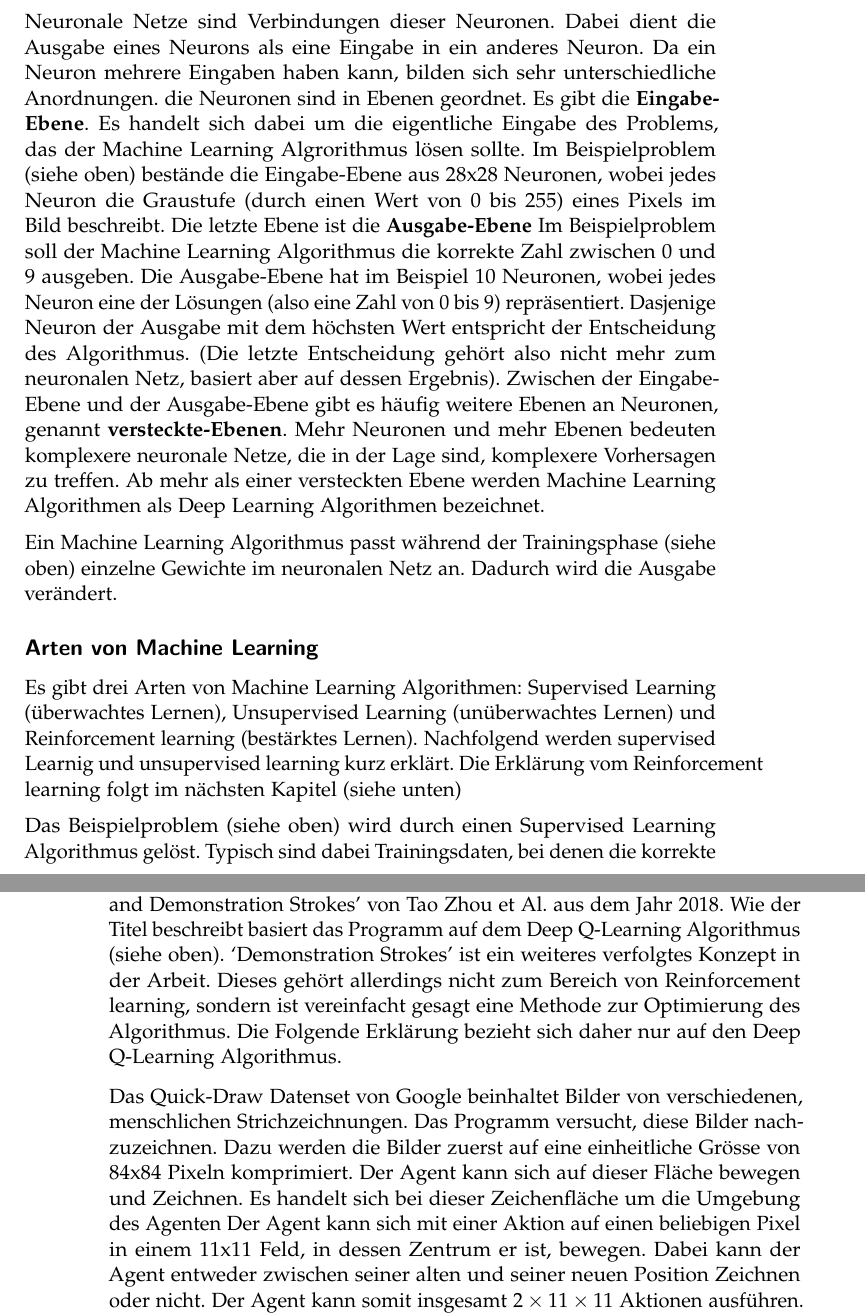
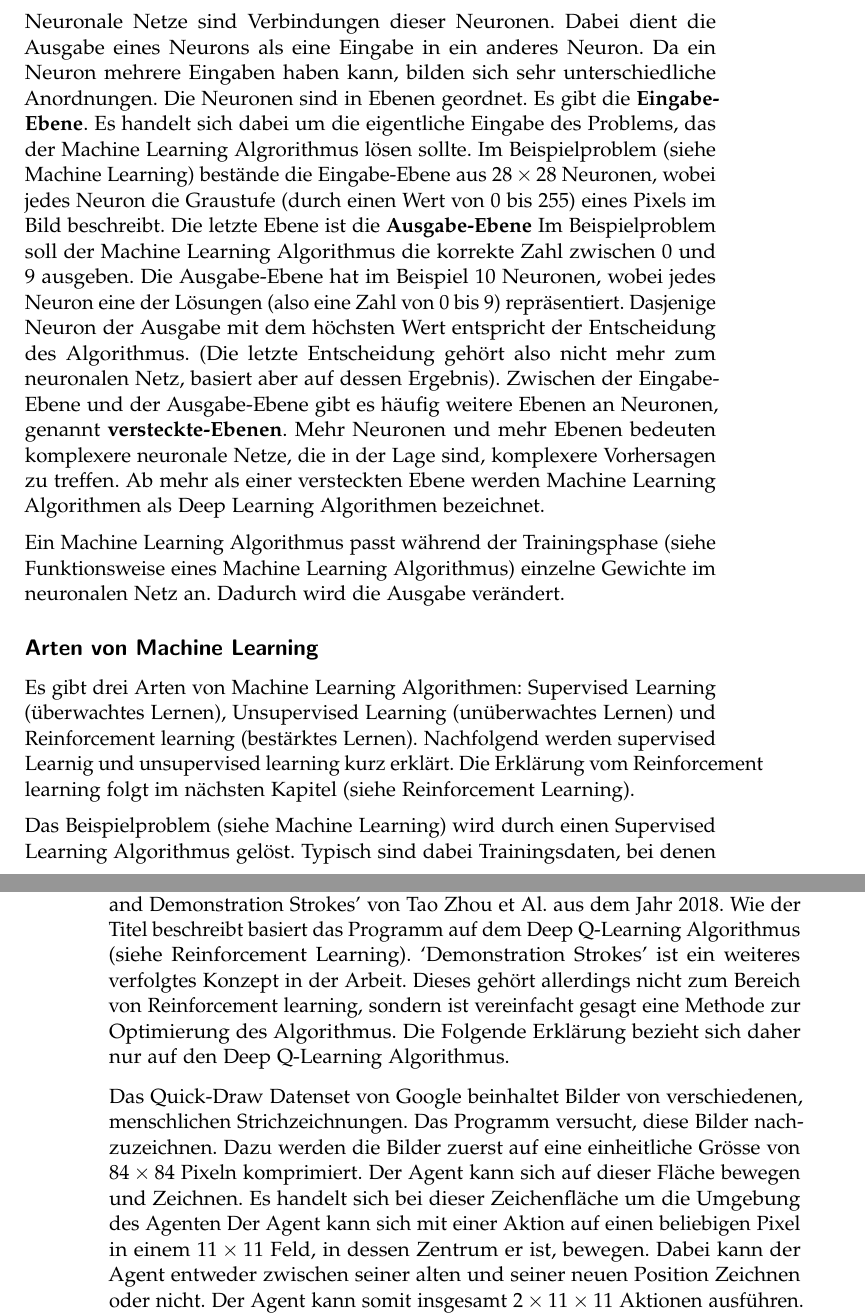
Before and after one commit to LarsZauberer/ReSketch, a LaTeX thesis (Documentation/main.tex, which reads Documentation/chapters/Theoretische-Grundlagen.tex): two parts of pages 11 and 14 of 25, joined at a grey line, cut so that both start at the same text. Compiled offline with pdfLaTeX.

Commit message:
Theorie Teil review

```diff
--- a/Documentation/chapters/Theoretische-Grundlagen.tex
+++ b/Documentation/chapters/Theoretische-Grundlagen.tex
@@ -84,18 +85,22 @@ Es gibt verschiedene Arten von Neuronen. Diese Erklärung bezieht sich auf die
 einfachste Form, das Perceptron. Neuronale Netze verwenden kompliziertere
 Varianten, wie das Sigmoid-Neuron.
 
+% Bin mir nicht sicher, ob das mit dem Schwellwert wirklich stimmt. Es gibt doch
+% die ganzen Activation Functions. Diese verändern diese Ausgabe des Neurons in
+% dem Layer.
+
 Neuronale Netze sind Verbindungen dieser Neuronen. Dabei dient die Ausgabe eines
 Neurons als eine Eingabe in ein anderes Neuron. Da ein Neuron mehrere Eingaben
-haben kann, bilden sich sehr unterschiedliche Anordnungen. die Neuronen sind in
+haben kann, bilden sich sehr unterschiedliche Anordnungen. Die Neuronen sind in
 Ebenen geordnet. Es gibt die \textbf{Eingabe-Ebene}. Es handelt sich dabei um
 die eigentliche Eingabe des Problems, das der Machine Learning Algrorithmus
-lösen sollte. Im Beispielproblem (siehe oben) bestände die Eingabe-Ebene aus
-28x28 Neuronen, wobei jedes Neuron die Graustufe (durch einen Wert von 0 bis
-255) eines Pixels im Bild beschreibt. Die letzte Ebene ist die
+lösen sollte. Im Beispielproblem (siehe \nameref{chap:t_ml}) bestände die Eingabe-Ebene aus
+$28\times28$ Neuronen, wobei jedes Neuron die Graustufe (durch einen Wert von 0
+bis $255$) eines Pixels im Bild beschreibt. Die letzte Ebene ist die
 \textbf{Ausgabe-Ebene} Im Beispielproblem soll der Machine Learning Algorithmus
-die korrekte Zahl zwischen 0 und 9 ausgeben. Die Ausgabe-Ebene hat im Beispiel
+die korrekte Zahl zwischen $0$ und $9$ ausgeben. Die Ausgabe-Ebene hat im Beispiel
 10 Neuronen, wobei jedes Neuron eine der Lösungen (also eine Zahl von 0 bis 9)
-repräsentiert. Dasjenige Neuron der Ausgabe mit dem höchsten Wert entspricht der
+repräsentiert. Dasjenige Neuron der Ausgabe mit dem höchsten Wert entspricht der  % Eben mit der Erklärung des Schwellwertes von oben passt der Satz hier nicht ganz dazu.
 Entscheidung des Algorithmus. (Die letzte Entscheidung gehört also nicht mehr
 zum neuronalen Netz, basiert aber auf dessen Ergebnis). Zwischen der
 Eingabe-Ebene und der Ausgabe-Ebene gibt es häufig weitere Ebenen an Neuronen,
@@ -104,23 +109,27 @@ komplexere neuronale Netze, die in der Lage sind, komplexere Vorhersagen zu
 treffen. Ab mehr als einer versteckten Ebene werden Machine Learning Algorithmen
 als Deep Learning Algorithmen bezeichnet.
 
-Ein Machine Learning Algorithmus passt während der Trainingsphase (siehe oben)
-einzelne Gewichte im neuronalen Netz an. Dadurch wird die Ausgabe verändert.
+% ? Was hat Herr Ruh nochmals genau zu den denglischen Ausdrücken gesagt?
+% ? Sollen wir nicht vielleicht auf die englischen Begriffe zurückgreifen?
 
+Ein Machine Learning Algorithmus passt während der Trainingsphase (siehe
+\nameref{sub:funktionsweise}) einzelne Gewichte im neuronalen Netz an.
+Dadurch wird die Ausgabe verändert.
 
 \subsection*{Arten von Machine Learning}
 
-Es gibt drei Arten von Machine Learning Algorithmen: Supervised Learning (überwachtes Lernen), Unsupervised Learning (unüberwachtes Lernen) und
-Reinforcement learning (bestärktes Lernen). Nachfolgend werden supervised Learnig und unsupervised learning
-kurz erklärt. Die Erklärung vom Reinforcement learning folgt im nächsten Kapitel (siehe unten)
+Es gibt drei Arten von Machine Learning Algorithmen: Supervised Learning
+(überwachtes Lernen), Unsupervised Learning (unüberwachtes Lernen) und
+Reinforcement learning (bestärktes Lernen). Nachfolgend werden supervised
+Learnig und unsupervised learning kurz erklärt. Die Erklärung vom Reinforcement
+learning folgt im nächsten Kapitel (siehe \nameref{chap:t_rl}).
 
-Das Beispielproblem (siehe oben) wird durch einen Supervised Learning
+Das Beispielproblem (siehe \nameref{chap:t_ml}) wird durch einen Supervised Learning
 Algorithmus gelöst. Typisch sind dabei Trainingsdaten, bei denen die korrekte
 Lösung bereits im Voraus bekannt ist. Der Algorithmus trainiert also auf
 Vorhersagen, die zuvor als richtig definiert wurden. Der Algorithmus passt sich
 somit den Vorstellungen derjenigen Person an, die die Daten präpariert und die
 Lösungen definiert hat.
-
 
 Unsupervised learning ist das Gegenteil von Supervised Learning. Bei den
 Trainingsdaten ist keine vorgegebene Lösung bekannt. Stattdessen soll der
@@ -220,18 +230,18 @@ Doodle-SDQ ist ein Programm, das durch Deep Q Learning erlernt hat, Strichbilder
 aus dem Google Quick-Draw Datenset nachzuzeichnen. Das Programm stammt aus der
 Arbeit `Learning to Doodle with Deep Q-Networks and Demonstration Strokes' von
 Tao Zhou et Al. aus dem Jahr 2018. Wie der Titel beschreibt basiert das Programm
-auf dem Deep Q-Learning Algorithmus (siehe oben). `Demonstration Strokes' ist
-ein weiteres verfolgtes Konzept in der Arbeit. Dieses gehört allerdings nicht
-zum Bereich von Reinforcement learning, sondern ist vereinfacht gesagt eine
-Methode zur Optimierung des Algorithmus. Die Folgende Erklärung bezieht sich
-daher nur auf den Deep Q-Learning Algorithmus.
+auf dem Deep Q-Learning Algorithmus (siehe \nameref{chap:t_rl}). `Demonstration
+Strokes' ist ein weiteres verfolgtes Konzept in der Arbeit. Dieses gehört
+allerdings nicht zum Bereich von Reinforcement learning, sondern ist vereinfacht
+gesagt eine Methode zur Optimierung des Algorithmus. Die Folgende Erklärung
+bezieht sich daher nur auf den Deep Q-Learning Algorithmus.
 
 Das Quick-Draw Datenset von Google beinhaltet Bilder von verschiedenen,
 menschlichen Strichzeichnungen. Das Programm versucht, diese Bilder
 nach\hyp{}zuzeichnen. Dazu werden die Bilder zuerst auf eine einheitliche Grösse von
-84x84 Pixeln komprimiert. Der Agent kann sich auf dieser Fläche bewegen und
+$84\times84$ Pixeln komprimiert. Der Agent kann sich auf dieser Fläche bewegen und
 Zeichnen. Es handelt sich bei dieser Zeichenfläche um die Umgebung des Agenten
-Der Agent kann sich mit einer Aktion auf einen beliebigen Pixel in einem 11x11
+Der Agent kann sich mit einer Aktion auf einen beliebigen Pixel in einem $11\times11$
 Feld, in dessen Zentrum er ist, bewegen. Dabei kann der Agent entweder zwischen
 seiner alten und seiner neuen Position Zeichnen oder nicht. Der Agent kann somit
 insgesamt $2\times11\times11$ Aktionen ausführen. Diese Anzahl Aktionen entspricht
```
Also changed, not shown: Documentation/chapters/Theoretische-Grundlagen.tex (18 more changed lines).
